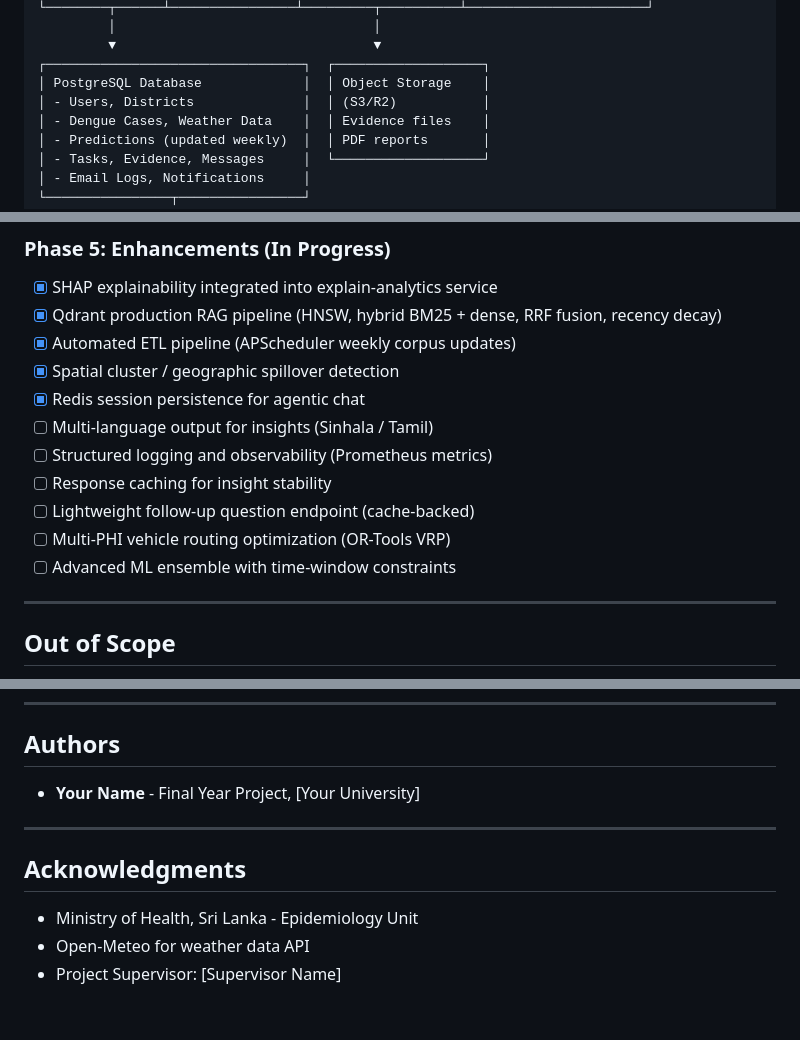
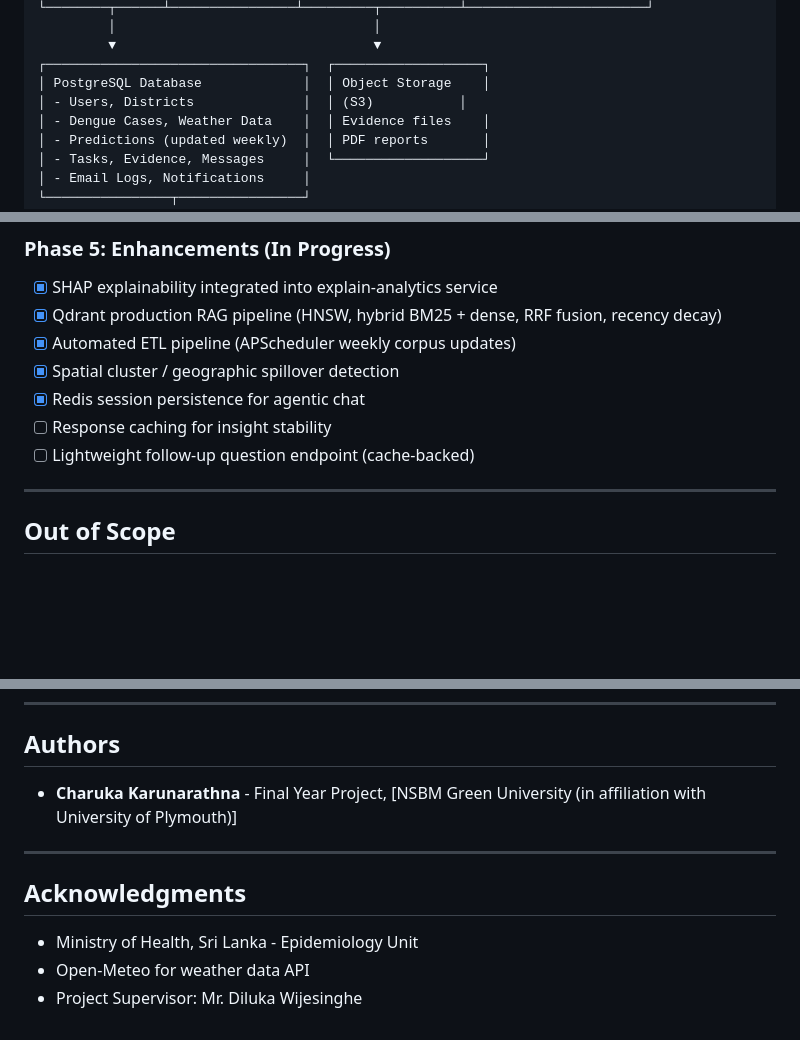
Before and after one commit to cnkarunarathna/epilink-system, a Markdown page: README.md, 3 parts joined by grey strips. Drawn GitHub-style; blank space fills up the shorter version.

```diff
--- a/README.md
+++ b/README.md
@@ -423,7 +423,7 @@ Created → Assigned → In Progress → Submitted → Verified → Completed
          ▼                                 ▼
 ┌─────────────────────────────────┐  ┌───────────────────┐
 │ PostgreSQL Database             │  │ Object Storage    │
-│ - Users, Districts              │  │ (S3/R2)           │
+│ - Users, Districts              │  │ (S3)           │
 │ - Dengue Cases, Weather Data    │  │ Evidence files    │
 │ - Predictions (updated weekly)  │  │ PDF reports       │
 │ - Tasks, Evidence, Messages     │  └───────────────────┘
@@ -589,12 +589,8 @@ Created → Assigned → In Progress → Submitted → Verified → Completed
 - [x] Automated ETL pipeline (APScheduler weekly corpus updates)
 - [x] Spatial cluster / geographic spillover detection
 - [x] Redis session persistence for agentic chat
-- [ ] Multi-language output for insights (Sinhala / Tamil)
-- [ ] Structured logging and observability (Prometheus metrics)
 - [ ] Response caching for insight stability
 - [ ] Lightweight follow-up question endpoint (cache-backed)
-- [ ] Multi-PHI vehicle routing optimization (OR-Tools VRP)
-- [ ] Advanced ML ensemble with time-window constraints
 
 ---
 
@@ -717,7 +713,7 @@ This project is developed as a final year academic project.
 
 ## Authors
 
-- **Your Name** - Final Year Project, [Your University]
+- **Charuka Karunarathna** - Final Year Project, [NSBM Green University (in affiliation with University of Plymouth)]
 
 ---
 
@@ -725,4 +721,4 @@ This project is developed as a final year academic project.
 
 - Ministry of Health, Sri Lanka - Epidemiology Unit
 - Open-Meteo for weather data API
-- Project Supervisor: [Supervisor Name]
+- Project Supervisor: Mr. Diluka Wijesinghe
```
